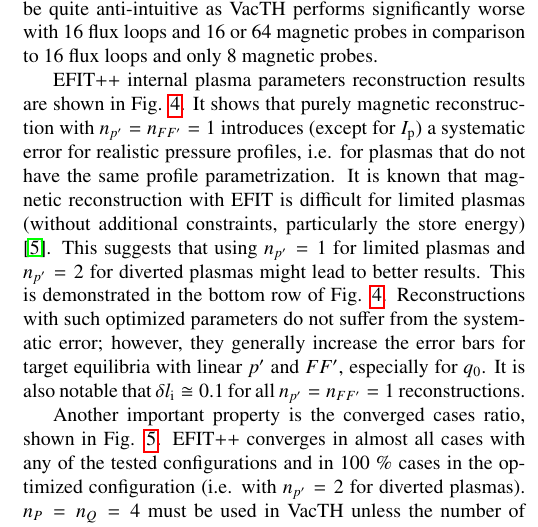
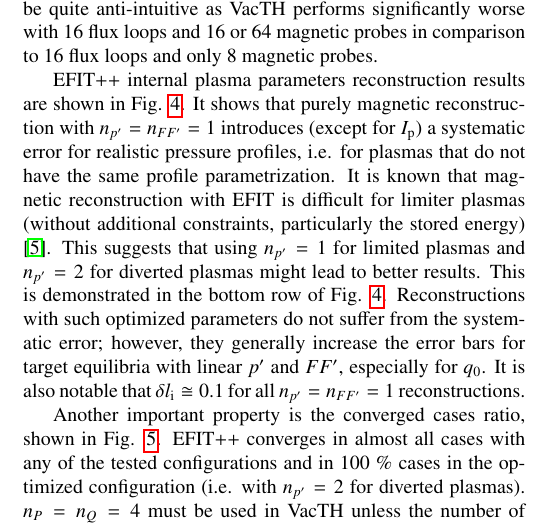
Before and after one commit to coobas/soft2014, a LaTeX paper (JUrban_SOFT2014.tex, which reads Results.tex): part of one column of page 5 of 5, cut so that both start at the same text. Compiled offline with pdfLaTeX.

Commit message:
(minor) corrections from Ivan

```diff
--- a/Results.tex
+++ b/Results.tex
@@ -115,7 +115,7 @@ Absolute errors of the reconstructed LCFS extents for convergent cases from the
 VacTH is performing reasonably well for its most favourable diagnostic set of 8 magnetic probes and 16 flux loops and $n_P = n_Q = 4$. With a higher number of harmonics or with less flux loops, VacTH becomes unreliable and yields significant errors. Unfortunately, only 4 flux loops are currently available on COMPASS. In fact, it is easier for VacTH to fit magnetic probes than flux loops while magnetic probes do not fully determine the magnetic flux. This is also apparent in $E_\mathrm{mp}$ and $E_\mathrm{fl}$ values in Tables \ref{table:ex4275} and \ref{table:ex6962}. An additional optimization of the fitting weights or algorithm is probably needed. The current behaviour might be quite anti-intuitive as VacTH performs significantly worse with 16 flux loops and 16 or 64 magnetic probes in comparison to 16 flux loops and only 8 magnetic probes.
 
 EFIT++ internal plasma parameters reconstruction results are shown in Fig. \ref{fig:kinetic_stats}. It shows that purely magnetic reconstruction with $n_{p'}=n_{FF'}=1$ introduces (except for $I_{\rm{p}}$) a systematic error for realistic pressure profiles, i.e. for plasmas that do not have the same profile parametrization.
-It is known that magnetic reconstruction with EFIT is difficult for limited plasmas (without additional constraints, particularly the store energy) \cite{efit1985}.
+It is known that magnetic reconstruction with EFIT is difficult for limiter plasmas (without additional constraints, particularly the stored energy) \cite{efit1985}.
 This suggests that using $n_{p'}=1$ for limited plasmas and $n_{p'}=2$ for diverted plasmas might lead to better results. This is demonstrated in the bottom row of Fig. \ref{fig:kinetic_stats}.
 Reconstructions with such optimized parameters do not suffer from the systematic error; however, they generally increase the error bars for target equilibria with linear $p'$ and $FF'$, especially for $q_0$. It is also notable that $\delta l_{\rm{i}} \cong 0.1$ for all $n_{p'}=n_{FF'}=1$ reconstructions.
 
```
Also changed, not shown: JUrban_SOFT2014.pdf.
